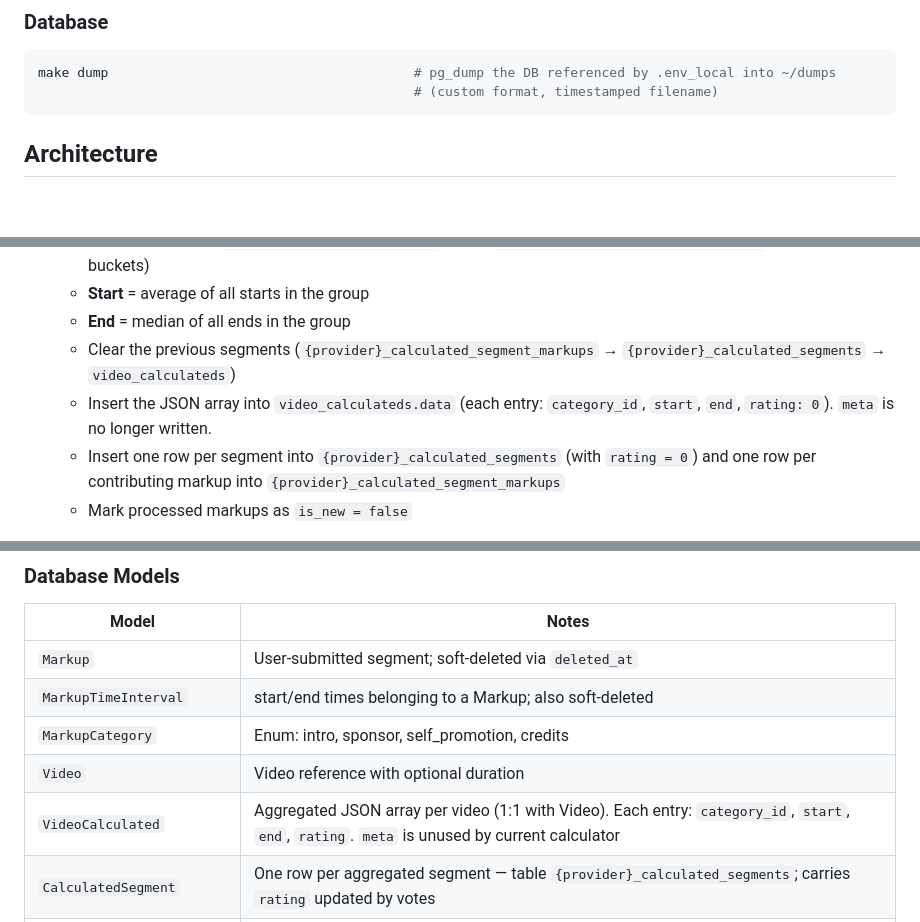
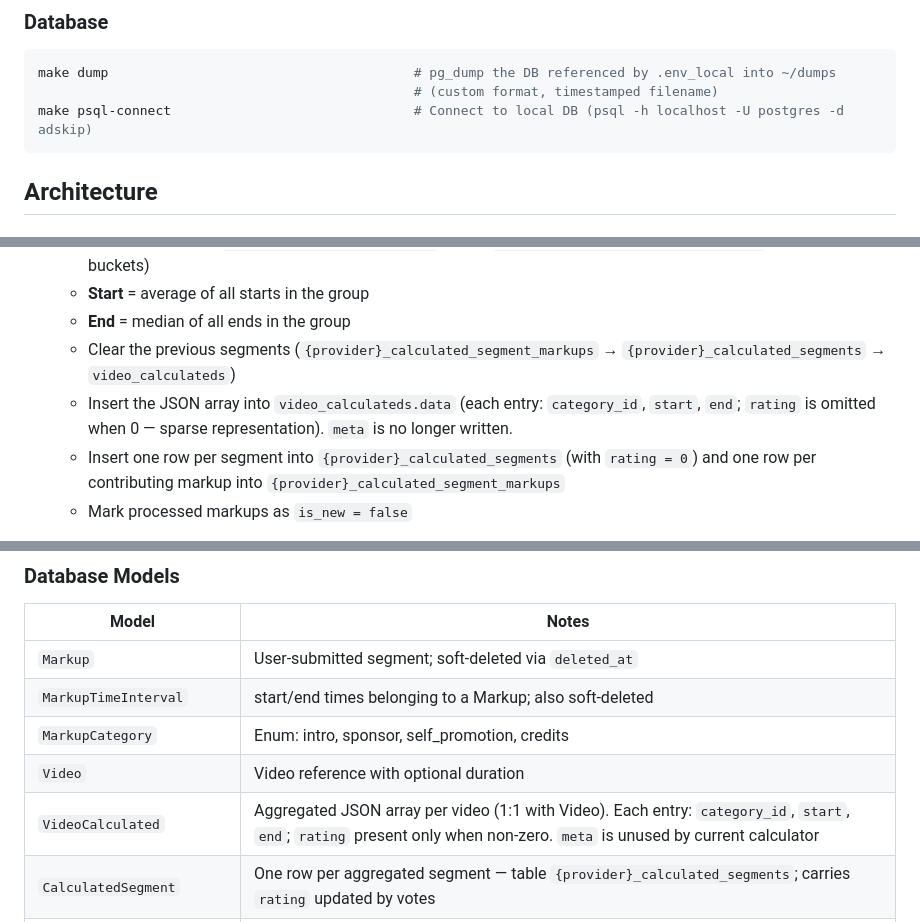
Before and after one commit to bayanovea/native-ad-skip-api, a Markdown page: CLAUDE.md, 3 parts joined by grey strips. Rendered like a GitHub page; blank space fills up the shorter version.

Commit message:
Update CLAUDE.md: psql-connect target and sparse rating docs

````diff
--- a/CLAUDE.md
+++ b/CLAUDE.md
@@ -53,6 +53,7 @@ make test-e2e                                   # Full Docker e2e: spins up Post
 ```bash
 make dump                                       # pg_dump the DB referenced by .env_local into ~/dumps
                                                 # (custom format, timestamped filename)
+make psql-connect                               # Connect to local DB (psql -h localhost -U postgres -d adskip)
 ```
 
 ## Architecture
@@ -114,7 +115,7 @@ Each provider directory has the same internal layout:
    - **Start** = average of all starts in the group
    - **End** = median of all ends in the group
    - Clear the previous segments (`{provider}_calculated_segment_markups` → `{provider}_calculated_segments` → `video_calculateds`)
-   - Insert the JSON array into `video_calculateds.data` (each entry: `category_id`, `start`, `end`, `rating: 0`). `meta` is no longer written.
+   - Insert the JSON array into `video_calculateds.data` (each entry: `category_id`, `start`, `end`; `rating` is omitted when 0 — sparse representation). `meta` is no longer written.
    - Insert one row per segment into `{provider}_calculated_segments` (with `rating = 0`) and one row per contributing markup into `{provider}_calculated_segment_markups`
    - Mark processed markups as `is_new = false`
 
@@ -154,7 +155,7 @@ All three providers share the same route shape; `prv/` has two extras.
 | `MarkupTimeInterval` | start/end times belonging to a Markup; also soft-deleted |
 | `MarkupCategory` | Enum: intro, sponsor, self_promotion, credits |
 | `Video` | Video reference with optional duration |
-| `VideoCalculated` | Aggregated JSON array per video (1:1 with Video). Each entry: `category_id`, `start`, `end`, `rating`. `meta` is unused by current calculator |
+| `VideoCalculated` | Aggregated JSON array per video (1:1 with Video). Each entry: `category_id`, `start`, `end`; `rating` present only when non-zero. `meta` is unused by current calculator |
 | `CalculatedSegment` | One row per aggregated segment — table `{provider}_calculated_segments`; carries `rating` updated by votes |
 | `CalculatedSegmentMarkup` | Junction linking a `CalculatedSegment` to each contributing `Markup` — table `{provider}_calculated_segment_markups` |
 | `Vote` | User vote on a calculated segment (-1, 0, +1) |
````
